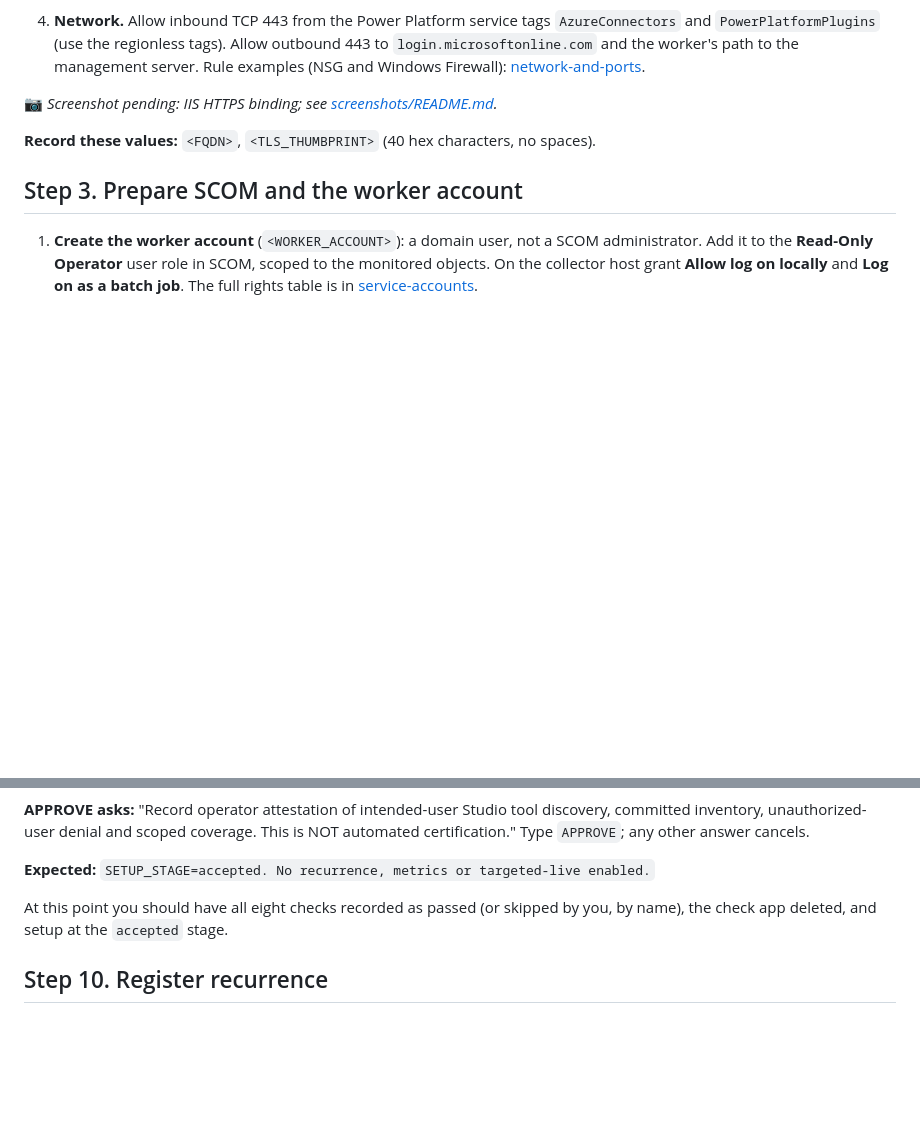
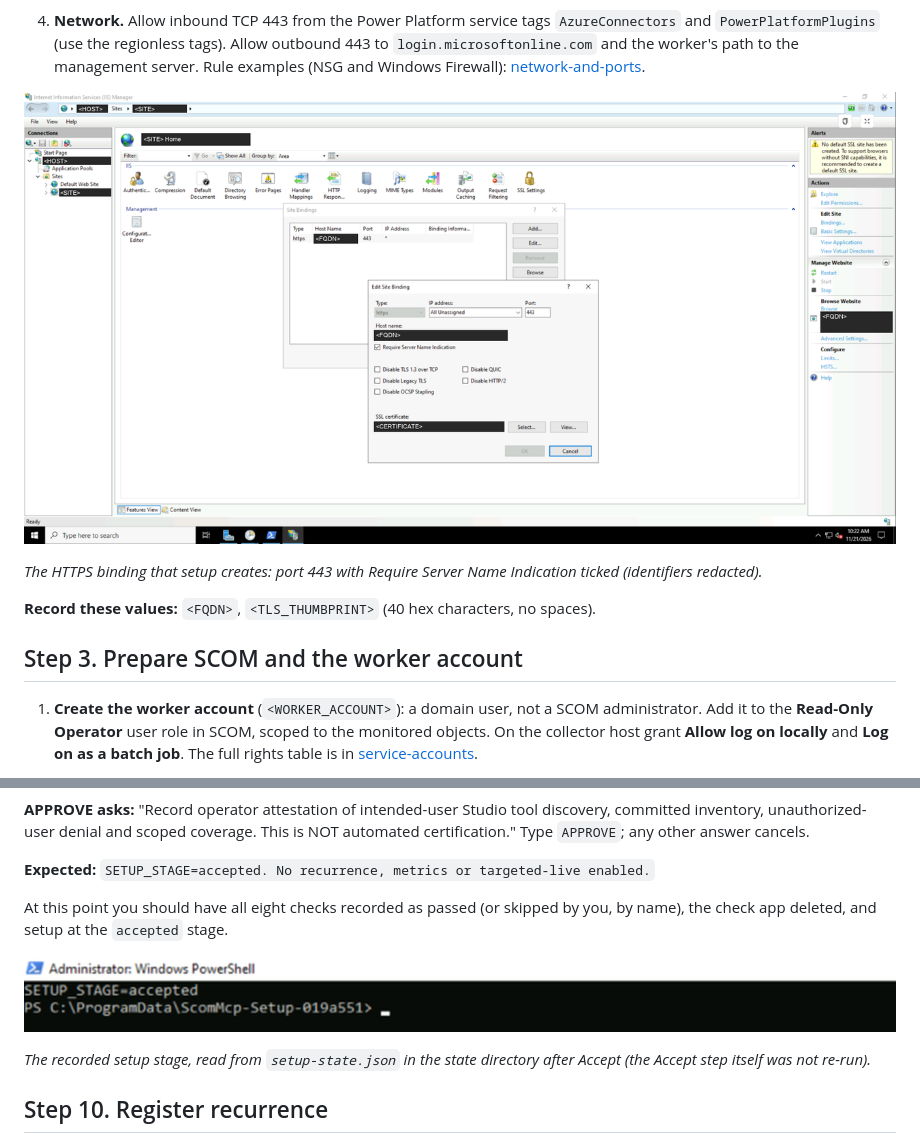
Before and after one commit to AhmedElshawa/scom-mcp-server, a Markdown page: docs/deployment-guide.md, 2 parts joined by grey strips. GitHub-like rendering; pictures changed too: docs/screenshots/iis-https-binding.png (added), docs/screenshots/terminal-accept.png (added); blank space fills up the shorter version.

Commit message:
docs: add IIS https binding and accepted-stage screenshots
Co-authored-by: Copilot App <223556219+Copilot@users.noreply.github.com>

```diff
--- a/docs/deployment-guide.md
+++ b/docs/deployment-guide.md
@@ -148,7 +148,9 @@ At this point you should have: `<pkg>` with `setup\Start-ScomSetup.ps1` inside i
    443 to `login.microsoftonline.com` and the worker's path to the management server.
    Rule examples (NSG and Windows Firewall): [network-and-ports](network-and-ports.md).
 
-📷 *Screenshot pending: IIS HTTPS binding; see [screenshots/README.md](screenshots/README.md).*
+![IIS Manager Edit Site Binding dialog: https, port 443, Require Server Name Indication selected (hostname, site and certificate redacted)](screenshots/iis-https-binding.png)
+
+*The HTTPS binding that setup creates: port 443 with Require Server Name Indication ticked (identifiers redacted).*
 
 **Record these values:** `<FQDN>`, `<TLS_THUMBPRINT>` (40 hex characters, no spaces).
 
@@ -892,6 +894,10 @@ certification." Type `APPROVE`; any other answer cancels.
 At this point you should have all eight checks recorded as passed (or skipped by you, by
 name), the check app deleted, and setup at the `accepted` stage.
 
+![Elevated PowerShell on the host printing SETUP_STAGE=accepted read from setup-state.json](screenshots/terminal-accept.png)
+
+*The recorded setup stage, read from `setup-state.json` in the state directory after Accept (the Accept step itself was not re-run).*
+
 ## Step 10. Register recurrence
 
 Register the single scheduled task that refreshes the snapshot every hour (the interval is
```
